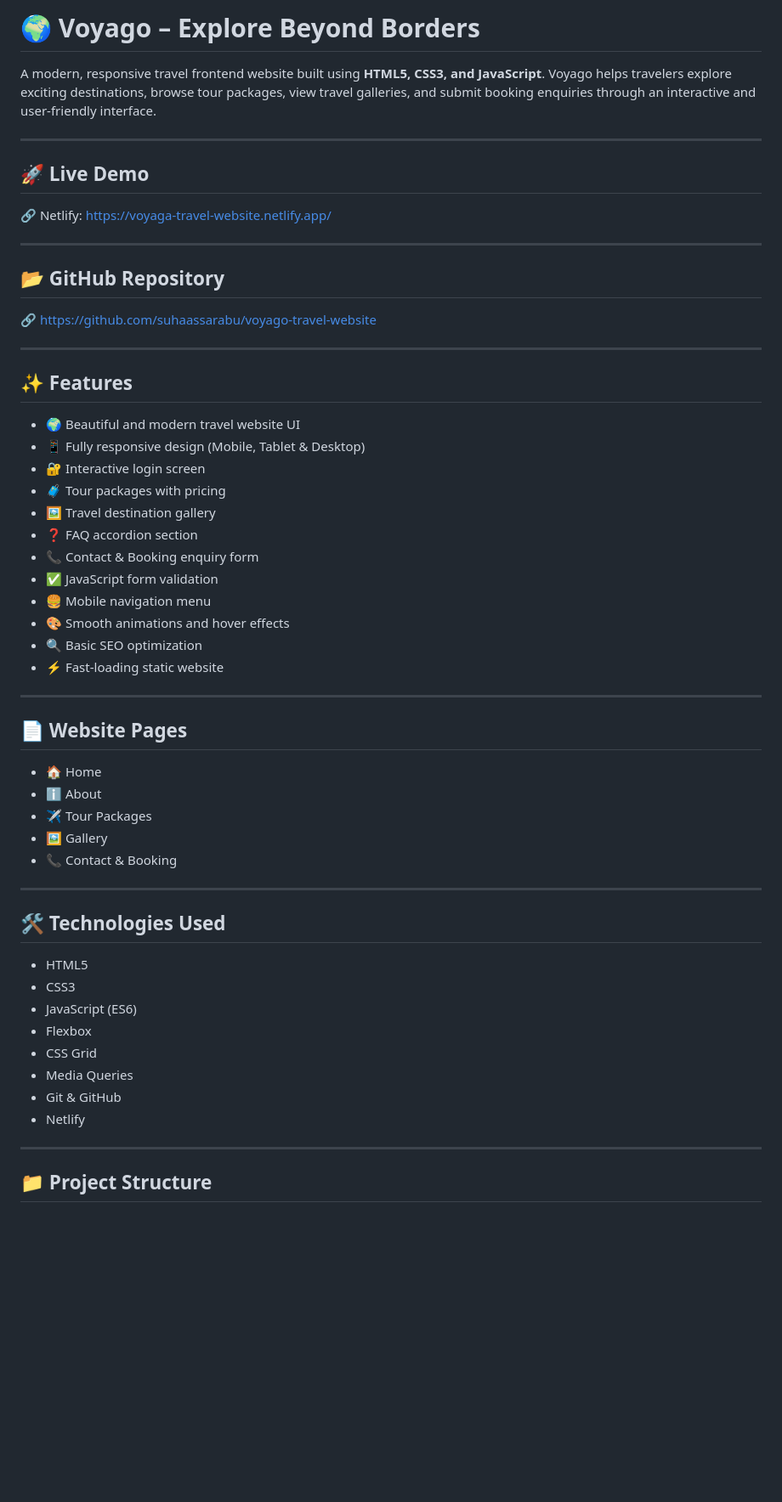
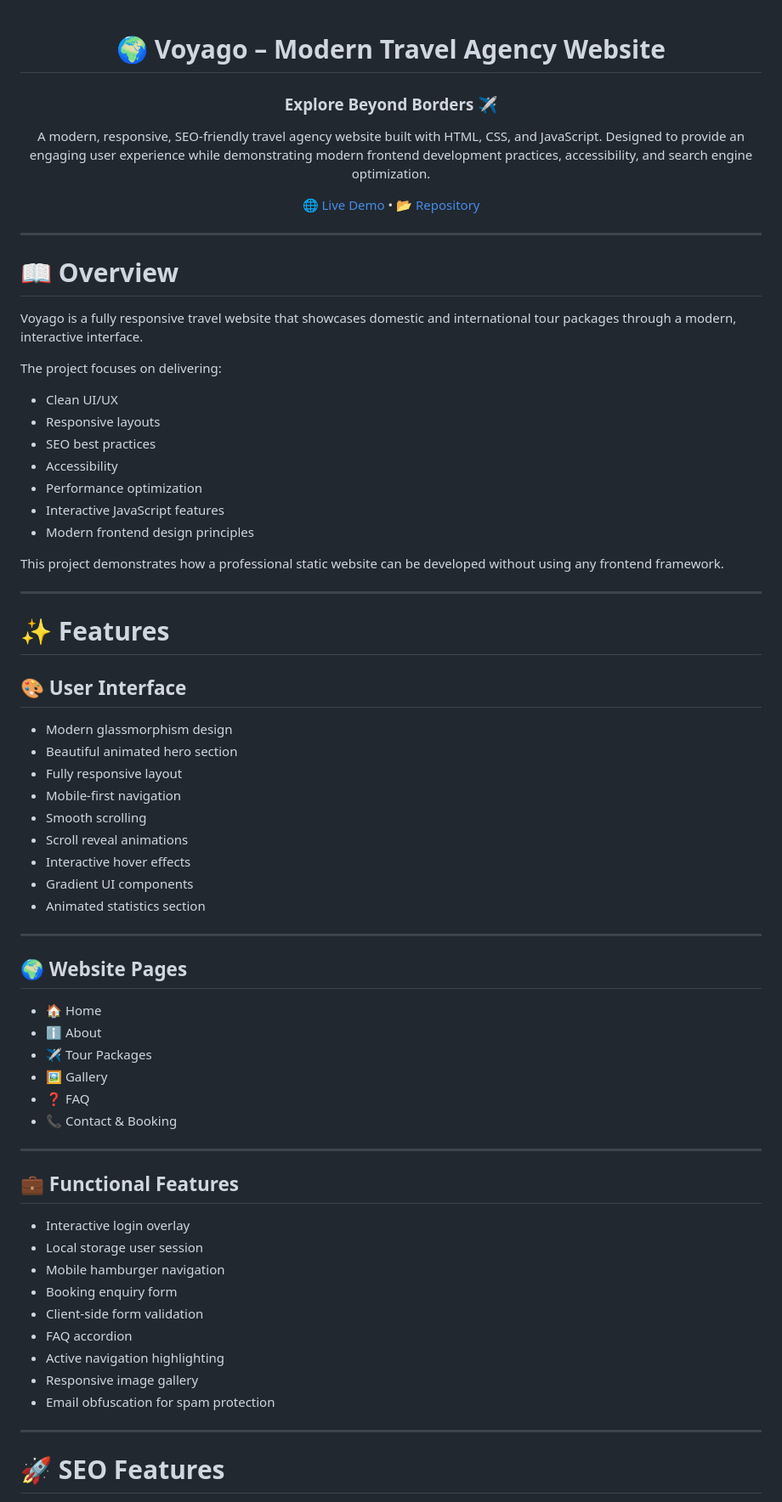
Before and after one commit to suhaassarabu/voyago-travel-website, a Markdown page: README.md, the part around one of its changes. Shown at 85% size. Rendered like a GitHub page; blank space fills up the shorter version.

```diff
--- a/README.md
+++ b/README.md
@@ -1,60 +1,76 @@
-# 🌍 Voyago – Explore Beyond Borders
+<div align="center">
 
-A modern, responsive travel frontend website built using **HTML5, CSS3, and JavaScript**. Voyago helps travelers explore exciting destinations, browse tour packages, view travel galleries, and submit booking enquiries through an interactive and user-friendly interface.
+# 🌍 Voyago – Modern Travel Agency Website
+
+### Explore Beyond Borders ✈️
+
+A modern, responsive, SEO-friendly travel agency website built with HTML, CSS, and JavaScript. Designed to provide an engaging user experience while demonstrating modern frontend development practices, accessibility, and search engine optimization.
+
+[🌐 Live Demo](https://voyaga-travel-website.netlify.app/) •
+[📂 Repository](https://github.com/suhaassarabu/voyago-travel-website)
+
+</div>
 
 ---
 
-## 🚀 Live Demo
+# 📖 Overview
 
-🔗 Netlify: https://voyaga-travel-website.netlify.app/
+Voyago is a fully responsive travel website that showcases domestic and international tour packages through a modern, interactive interface.
+
+The project focuses on delivering:
+
+- Clean UI/UX
+- Responsive layouts
+- SEO best practices
+- Accessibility
+- Performance optimization
+- Interactive JavaScript features
+- Modern frontend design principles
+
+This project demonstrates how a professional static website can be developed without using any frontend framework.
 
 ---
 
-## 📂 GitHub Repository
+# ✨ Features
 
-🔗 https://github.com/suhaassarabu/voyago-travel-website
+## 🎨 User Interface
+
+- Modern glassmorphism design
+- Beautiful animated hero section
+- Fully responsive layout
+- Mobile-first navigation
+- Smooth scrolling
+- Scroll reveal animations
+- Interactive hover effects
+- Gradient UI components
+- Animated statistics section
 
 ---
 
-## ✨ Features
-
-- 🌍 Beautiful and modern travel website UI
-- 📱 Fully responsive design (Mobile, Tablet & Desktop)
-- 🔐 Interactive login screen
-- 🧳 Tour packages with pricing
-- 🖼️ Travel destination gallery
-- ❓ FAQ accordion section
-- 📞 Contact & Booking enquiry form
-- ✅ JavaScript form validation
-- 🍔 Mobile navigation menu
-- 🎨 Smooth animations and hover effects
-- 🔍 Basic SEO optimization
-- ⚡ Fast-loading static website
-
----
-
-## 📄 Website Pages
+## 🌍 Website Pages
 
 - 🏠 Home
 - ℹ️ About
 - ✈️ Tour Packages
 - 🖼️ Gallery
+- ❓ FAQ
 - 📞 Contact & Booking
 
 ---
 
-## 🛠️ Technologies Used
+## 💼 Functional Features
 
-- HTML5
-- CSS3
-- JavaScript (ES6)
-- Flexbox
-- CSS Grid
-- Media Queries
-- Git & GitHub
-- Netlify
+- Interactive login overlay
+- Local storage user session
+- Mobile hamburger navigation
+- Booking enquiry form
+- Client-side form validation
+- FAQ accordion
+- Active navigation highlighting
+- Responsive image gallery
+- Email obfuscation for spam protection
 
 ---
 
-## 📁 Project Structure
+# 🚀 SEO Features
 
```
Also changed, not shown: other parts of README.md (+152 -81 lines).
